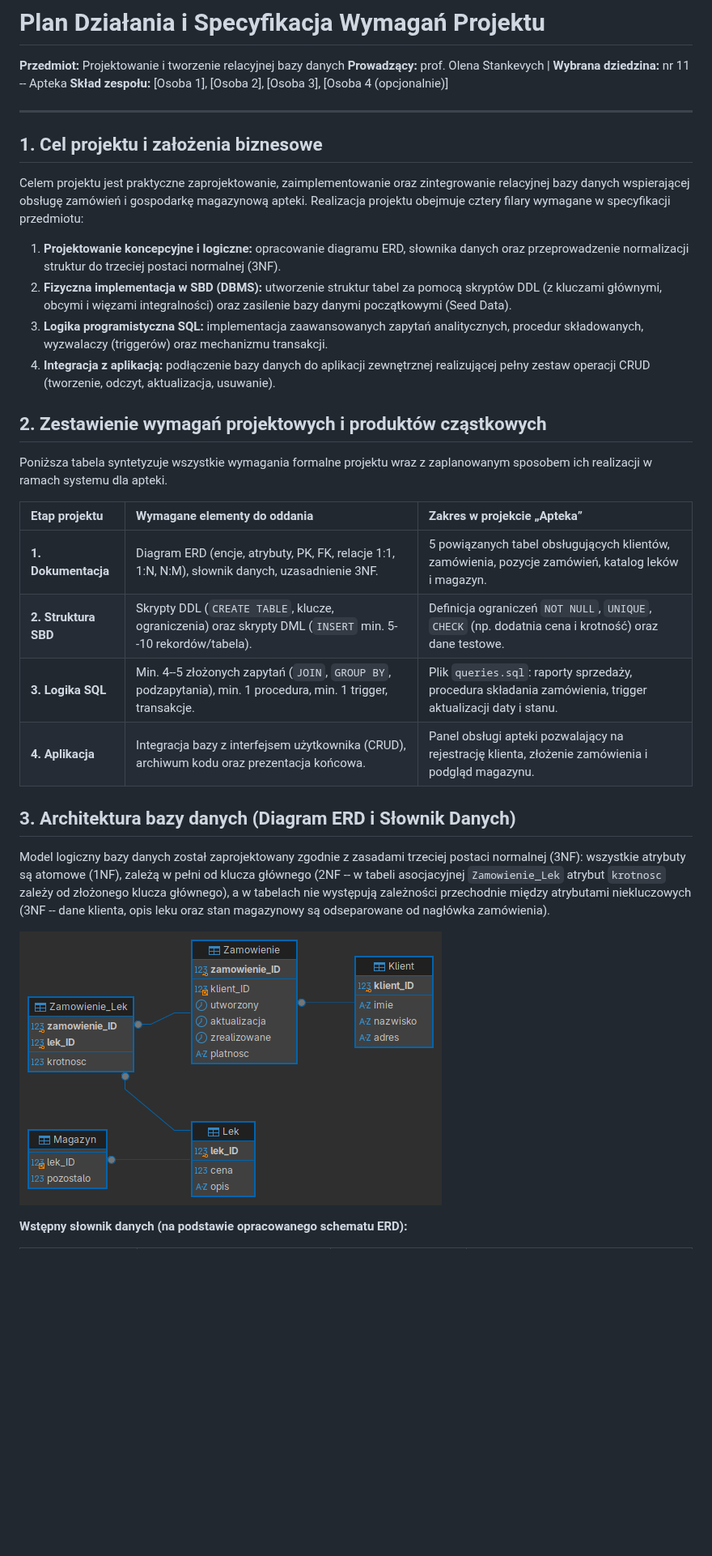
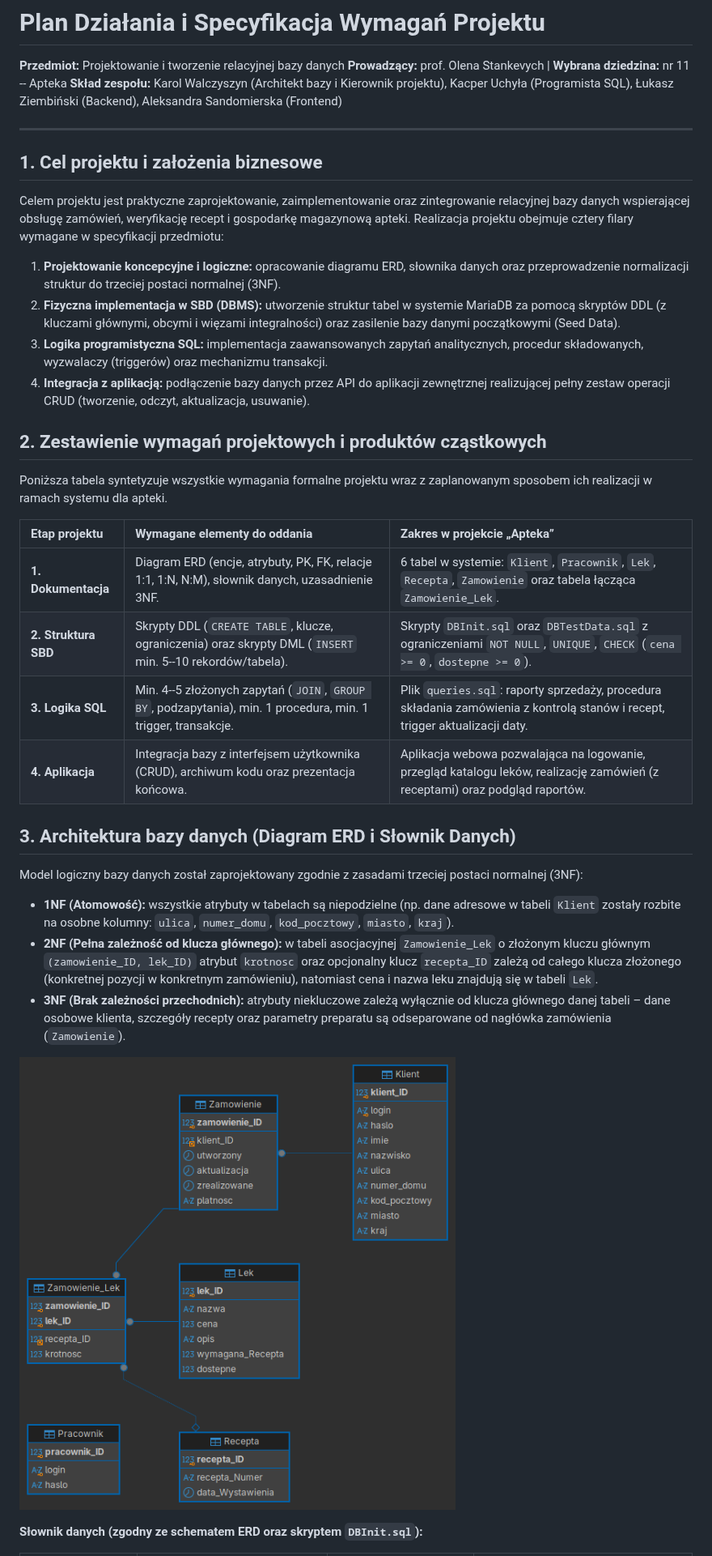
Before and after one commit to Beanshie/Apteka-Bazy-Danych, a Markdown page: Dokumentacja/Zarys_Projektu.md, the part around one of its changes. Shown at 81% size. Drawn GitHub-style; pictures changed too: Dokumentacja/WykresERD.png; blank space fills up the shorter version.

Commit message:
Enhance database schema with constraints for Lek and Zamowienie tables; update project documentation for clarity and team roles.

```diff
--- a/Dokumentacja/Zarys_Projektu.md
+++ b/Dokumentacja/Zarys_Projektu.md
@@ -2,31 +2,34 @@
 
 **Przedmiot:** Projektowanie i tworzenie relacyjnej bazy danych
 **Prowadzący:** prof. Olena Stankevych | **Wybrana dziedzina:** nr 11 -- Apteka
-**Skład zespołu:** [Osoba 1], [Osoba 2], [Osoba 3], [Osoba 4 (opcjonalnie)]
+**Skład zespołu:** Karol Walczyszyn (Architekt bazy i Kierownik projektu), Kacper Uchyła (Programista SQL), Łukasz Ziembiński (Backend), Aleksandra Sandomierska (Frontend)
 
 ---
 
 ## 1. Cel projektu i założenia biznesowe
-Celem projektu jest praktyczne zaprojektowanie, zaimplementowanie oraz zintegrowanie relacyjnej bazy danych wspierającej obsługę zamówień i gospodarkę magazynową apteki. Realizacja projektu obejmuje cztery filary wymagane w specyfikacji przedmiotu:
+Celem projektu jest praktyczne zaprojektowanie, zaimplementowanie oraz zintegrowanie relacyjnej bazy danych wspierającej obsługę zamówień, weryfikację recept i gospodarkę magazynową apteki. Realizacja projektu obejmuje cztery filary wymagane w specyfikacji przedmiotu:
 1. **Projektowanie koncepcyjne i logiczne:** opracowanie diagramu ERD, słownika danych oraz przeprowadzenie normalizacji struktur do trzeciej postaci normalnej (3NF).
-2. **Fizyczna implementacja w SBD (DBMS):** utworzenie struktur tabel za pomocą skryptów DDL (z kluczami głównymi, obcymi i więzami integralności) oraz zasilenie bazy danymi początkowymi (Seed Data).
+2. **Fizyczna implementacja w SBD (DBMS):** utworzenie struktur tabel w systemie MariaDB za pomocą skryptów DDL (z kluczami głównymi, obcymi i więzami integralności) oraz zasilenie bazy danymi początkowymi (Seed Data).
 3. **Logika programistyczna SQL:** implementacja zaawansowanych zapytań analitycznych, procedur składowanych, wyzwalaczy (triggerów) oraz mechanizmu transakcji.
-4. **Integracja z aplikacją:** podłączenie bazy danych do aplikacji zewnętrznej realizującej pełny zestaw operacji CRUD (tworzenie, odczyt, aktualizacja, usuwanie).
+4. **Integracja z aplikacją:** podłączenie bazy danych przez API do aplikacji zewnętrznej realizującej pełny zestaw operacji CRUD (tworzenie, odczyt, aktualizacja, usuwanie).
 
 ## 2. Zestawienie wymagań projektowych i produktów cząstkowych
 Poniższa tabela syntetyzuje wszystkie wymagania formalne projektu wraz z zaplanowanym sposobem ich realizacji w ramach systemu dla apteki.
 
-| Etap projektu        | Wymagane elementy do oddania                                                                                  | Zakres w projekcie „Apteka”                                                                               |
-| :------------------- | :------------------------------------------------------------------------------------------------------------ | :-------------------------------------------------------------------------------------------------------- |
-| **1. Dokumentacja**  | Diagram ERD (encje, atrybuty, PK, FK, relacje 1:1, 1:N, N:M), słownik danych, uzasadnienie 3NF.               | 5 powiązanych tabel obsługujących klientów, zamówienia, pozycje zamówień, katalog leków i magazyn.        |
-| **2. Struktura SBD** | Skrypty DDL (`CREATE TABLE`, klucze, ograniczenia) oraz skrypty DML (`INSERT` min. 5--10 rekordów/tabela).    | Definicja ograniczeń `NOT NULL`, `UNIQUE`, `CHECK` (np. dodatnia cena i krotność) oraz dane testowe.      |
-| **3. Logika SQL**    | Min. 4--5 złożonych zapytań (`JOIN`, `GROUP BY`, podzapytania), min. 1 procedura, min. 1 trigger, transakcje. | Plik `queries.sql`: raporty sprzedaży, procedura składania zamówienia, trigger aktualizacji daty i stanu. |
-| **4. Aplikacja**     | Integracja bazy z interfejsem użytkownika (CRUD), archiwum kodu oraz prezentacja końcowa.                     | Panel obsługi apteki pozwalający na rejestrację klienta, złożenie zamówienia i podgląd magazynu.          |
+| Etap projektu        | Wymagane elementy do oddania                                                                                  | Zakres w projekcie „Apteka”                                                                                                  |
+| :------------------- | :------------------------------------------------------------------------------------------------------------ | :--------------------------------------------------------------------------------------------------------------------------- |
+| **1. Dokumentacja**  | Diagram ERD (encje, atrybuty, PK, FK, relacje 1:1, 1:N, N:M), słownik danych, uzasadnienie 3NF.               | 6 tabel w systemie: `Klient`, `Pracownik`, `Lek`, `Recepta`, `Zamowienie` oraz tabela łącząca `Zamowienie_Lek`.              |
+| **2. Struktura SBD** | Skrypty DDL (`CREATE TABLE`, klucze, ograniczenia) oraz skrypty DML (`INSERT` min. 5--10 rekordów/tabela).    | Skrypty `DBInit.sql` oraz `DBTestData.sql` z ograniczeniami `NOT NULL`, `UNIQUE`, `CHECK` (`cena >= 0`, `dostepne >= 0`).    |
+| **3. Logika SQL**    | Min. 4--5 złożonych zapytań (`JOIN`, `GROUP BY`, podzapytania), min. 1 procedura, min. 1 trigger, transakcje. | Plik `queries.sql`: raporty sprzedaży, procedura składania zamówienia z kontrolą stanów i recept, trigger aktualizacji daty. |
+| **4. Aplikacja**     | Integracja bazy z interfejsem użytkownika (CRUD), archiwum kodu oraz prezentacja końcowa.                     | Aplikacja webowa pozwalająca na logowanie, przegląd katalogu leków, realizację zamówień (z receptami) oraz podgląd raportów. |
 
 ## 3. Architektura bazy danych (Diagram ERD i Słownik Danych)
-Model logiczny bazy danych został zaprojektowany zgodnie z zasadami trzeciej postaci normalnej (3NF): wszystkie atrybuty są atomowe (1NF), zależą w pełni od klucza głównego (2NF -- w tabeli asocjacyjnej `Zamowienie_Lek` atrybut `krotnosc` zależy od złożonego klucza głównego), a w tabelach nie występują zależności przechodnie między atrybutami niekluczowych (3NF -- dane klienta, opis leku oraz stan magazynowy są odseparowane od nagłówka zamówienia).
+Model logiczny bazy danych został zaprojektowany zgodnie z zasadami trzeciej postaci normalnej (3NF):
+- **1NF (Atomowość):** wszystkie atrybuty w tabelach są niepodzielne (np. dane adresowe w tabeli `Klient` zostały rozbite na osobne kolumny: `ulica`, `numer_domu`, `kod_pocztowy`, `miasto`, `kraj`).
+- **2NF (Pełna zależność od klucza głównego):** w tabeli asocjacyjnej `Zamowienie_Lek` o złożonym kluczu głównym `(zamowienie_ID, lek_ID)` atrybut `krotnosc` oraz opcjonalny klucz `recepta_ID` zależą od całego klucza złożonego (konkretnej pozycji w konkretnym zamówieniu), natomiast cena i nazwa leku znajdują się w tabeli `Lek`.
+- **3NF (Brak zależności przechodnich):** atrybuty niekluczowe zależą wyłącznie od klucza głównego danej tabeli – dane osobowe klienta, szczegóły recepty oraz parametry preparatu są odseparowane od nagłówka zamówienia (`Zamowienie`).
 
 ![WykresERD](WykresERD.png)
 
-**Wstępny słownik danych (na podstawie opracowanego schematu ERD):**
+**Słownik danych (zgodny ze schematem ERD oraz skryptem `DBInit.sql`):**
 
```
Also changed, not shown: other parts of Dokumentacja/Zarys_Projektu.md (+16 -15 lines), Dokumentacja/Podzial_Zadan.md (+25 -25 lines), 1 other file.
